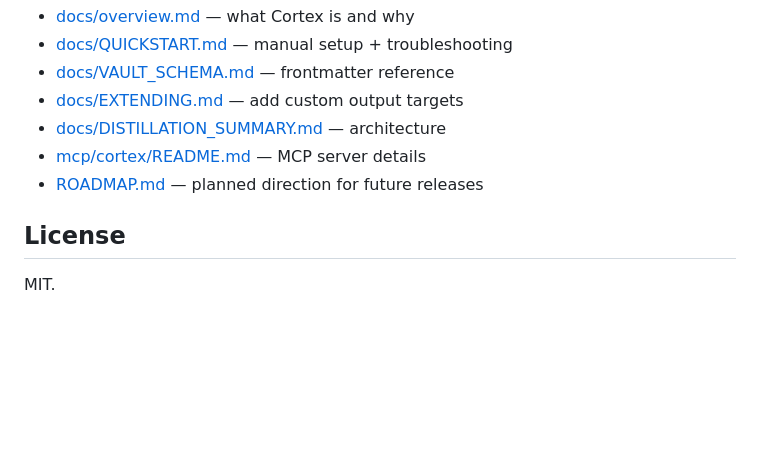
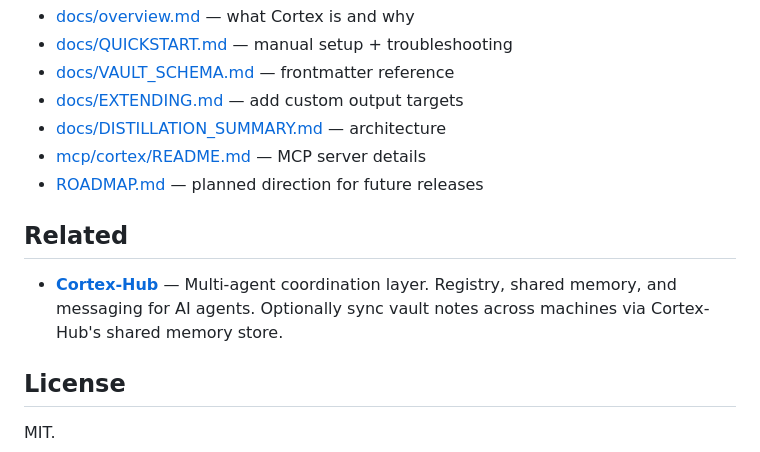
Before and after one commit to JaySmith/Cortex-AI, a Markdown page: README.md, the part around the change. Rendered like a GitHub page; blank space fills up the shorter version.

Commit message:
docs: add cross-reference to Cortex-Hub in README

```diff
--- a/README.md
+++ b/README.md
@@ -222,6 +222,10 @@ vault health, schema drift, and sync staleness — say "cortex status". Say
 - [mcp/cortex/README.md](mcp/cortex/README.md) — MCP server details
 - [ROADMAP.md](ROADMAP.md) — planned direction for future releases
 
+## Related
+
+- **[Cortex-Hub](https://github.com/JaySmith/Cortex-Hub)** — Multi-agent coordination layer. Registry, shared memory, and messaging for AI agents. Optionally sync vault notes across machines via Cortex-Hub's shared memory store.
+
 ## License
 
 MIT.
```
